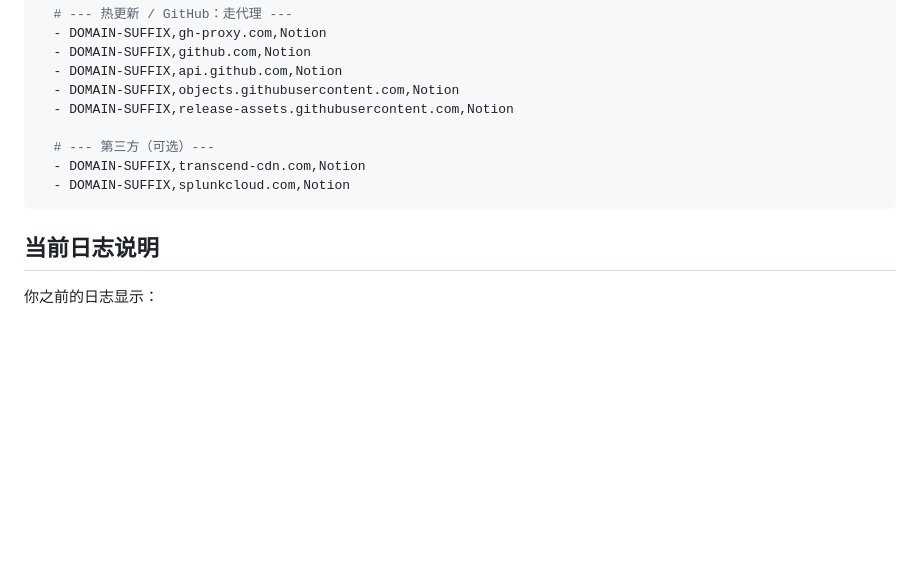
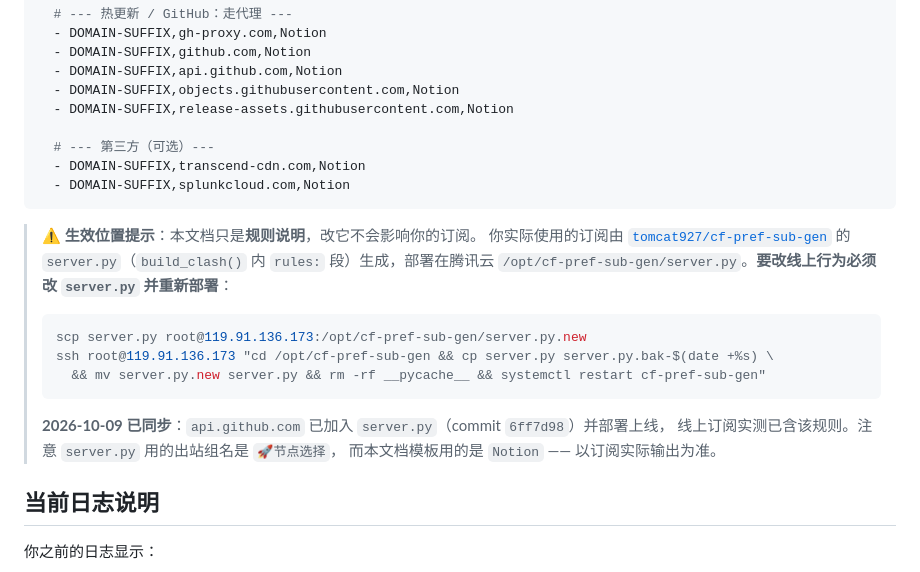
Before and after one commit to tomcat927/notion-app-android, a Markdown page: docs/clash-rules.md, the part around the change. Drawn GitHub-style; blank space fills up the shorter version.

Commit message:
docs: 标注订阅实际由 cf-pref-sub-gen/server.py 生成（改本文档不生效）
补部署命令与 6ff7d98 同步说明，避免误改文档以为能改线上规则。

````diff
--- a/docs/clash-rules.md
+++ b/docs/clash-rules.md
@@ -129,6 +129,21 @@ rules:
   - DOMAIN-SUFFIX,splunkcloud.com,Notion
 ```
 
+> ⚠️ **生效位置提示**：本文档只是**规则说明**，改它不会影响你的订阅。
+> 你实际使用的订阅由 [`tomcat927/cf-pref-sub-gen`](https://github.com/tomcat927/cf-pref-sub-gen)
+> 的 `server.py`（`build_clash()` 内 `rules:` 段）生成，部署在腾讯云
+> `/opt/cf-pref-sub-gen/server.py`。**要改线上行为必须改 `server.py` 并重新部署**：
+>
+> ```bash
+> scp server.py root@119.91.136.173:/opt/cf-pref-sub-gen/server.py.new
+> ssh root@119.91.136.173 "cd /opt/cf-pref-sub-gen && cp server.py server.py.bak-$(date +%s) \
+>   && mv server.py.new server.py && rm -rf __pycache__ && systemctl restart cf-pref-sub-gen"
+> ```
+>
+> **2026-10-09 已同步**：`api.github.com` 已加入 `server.py`（commit `6ff7d98`）并部署上线，
+> 线上订阅实测已含该规则。注意 `server.py` 用的出站组名是 `🚀节点选择`，
+> 而本文档模板用的是 `Notion` —— 以订阅实际输出为准。
+
 ## 当前日志说明
 
 你之前的日志显示：
````
